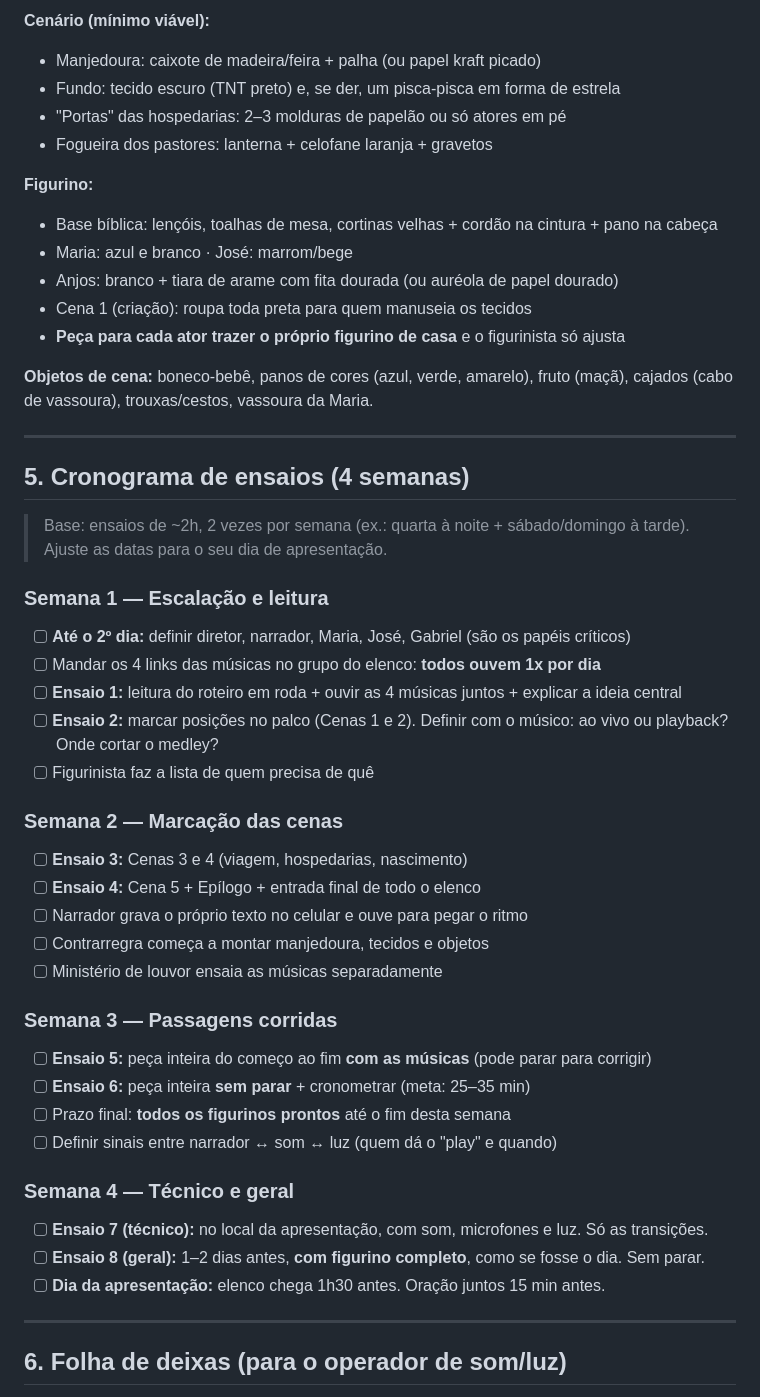
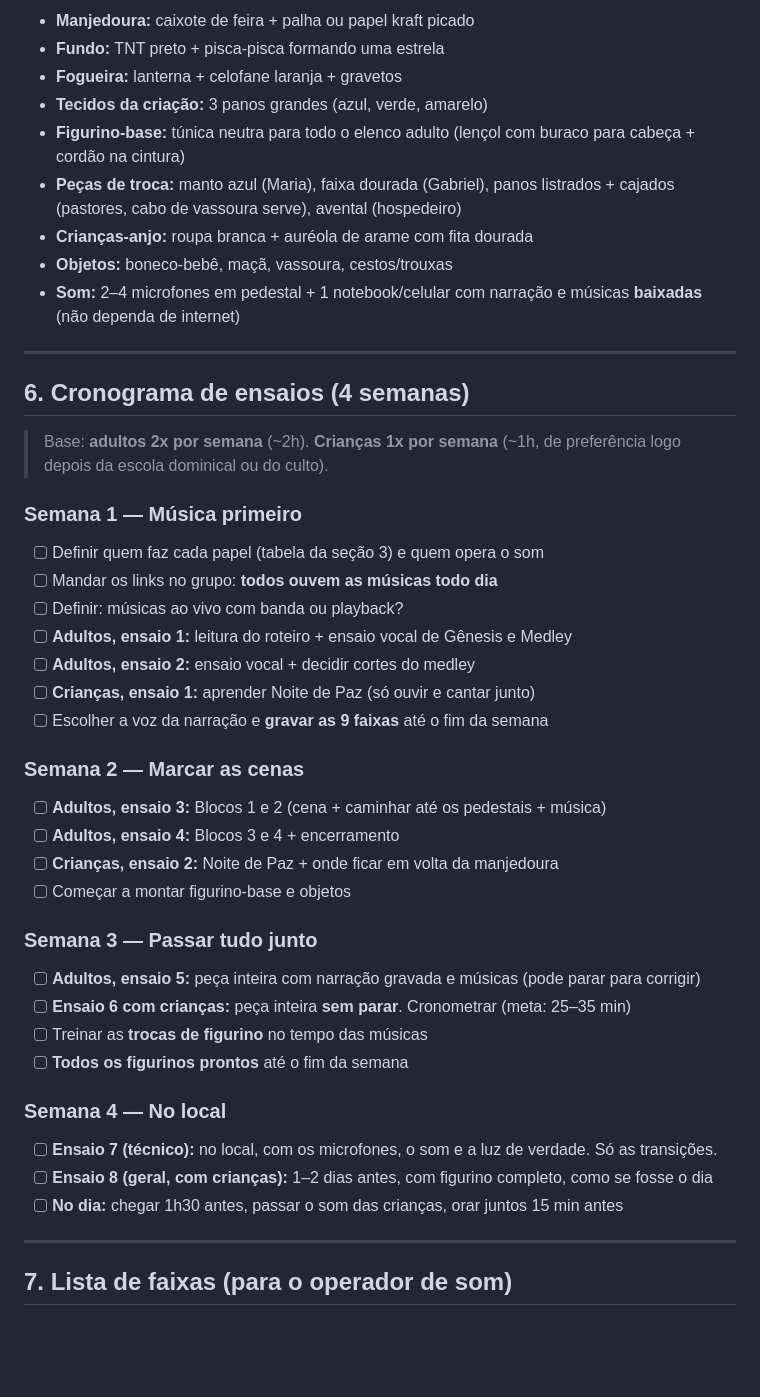
Before and after one commit to MatheusXd1227/Rob-IA-BTG, a Markdown page: teatro/roteiro-natal.md, the part around one of its changes. Rendered like a GitHub page; blank space fills up the shorter version.

```diff
--- a/teatro/roteiro-natal.md
+++ b/teatro/roteiro-natal.md
@@ -160,51 +187,47 @@ Funciona com **10 a 30 pessoas**. Papéis marcados com ★ são os únicos que t
 
-**Cenário (mínimo viável):**
-- Manjedoura: caixote de madeira/feira + palha (ou papel kraft picado)
-- Fundo: tecido escuro (TNT preto) e, se der, um pisca-pisca em forma de estrela
-- "Portas" das hospedarias: 2–3 molduras de papelão ou só atores em pé
-- Fogueira dos pastores: lanterna + celofane laranja + gravetos
-
-**Figurino:**
-- Base bíblica: lençóis, toalhas de mesa, cortinas velhas + cordão na cintura + pano na cabeça
-- Maria: azul e branco · José: marrom/bege
-- Anjos: branco + tiara de arame com fita dourada (ou auréola de papel dourado)
-- Cena 1 (criação): roupa toda preta para quem manuseia os tecidos
-- **Peça para cada ator trazer o próprio figurino de casa** e o figurinista só ajusta
-
-**Objetos de cena:** boneco-bebê, panos de cores (azul, verde, amarelo), fruto (maçã), cajados (cabo de vassoura), trouxas/cestos, vassoura da Maria.
+- **Manjedoura:** caixote de feira + palha ou papel kraft picado
+- **Fundo:** TNT preto + pisca-pisca formando uma estrela
+- **Fogueira:** lanterna + celofane laranja + gravetos
+- **Tecidos da criação:** 3 panos grandes (azul, verde, amarelo)
+- **Figurino-base:** túnica neutra para todo o elenco adulto (lençol com buraco para cabeça + cordão na cintura)
+- **Peças de troca:** manto azul (Maria), faixa dourada (Gabriel), panos listrados + cajados (pastores, cabo de vassoura serve), avental (hospedeiro)
+- **Crianças-anjo:** roupa branca + auréola de arame com fita dourada
+- **Objetos:** boneco-bebê, maçã, vassoura, cestos/trouxas
+- **Som:** 2–4 microfones em pedestal + 1 notebook/celular com narração e músicas **baixadas** (não dependa de internet)
 
 ---
 
-## 5. Cronograma de ensaios (4 semanas)
+## 6. Cronograma de ensaios (4 semanas)
 
-> Base: ensaios de ~2h, 2 vezes por semana (ex.: quarta à noite + sábado/domingo à tarde). Ajuste as datas para o seu dia de apresentação.
+> Base: **adultos 2x por semana** (~2h). **Crianças 1x por semana** (~1h, de preferência logo depois da escola dominical ou do culto).
 
-### Semana 1 — Escalação e leitura
-- [ ] **Até o 2º dia:** definir diretor, narrador, Maria, José, Gabriel (são os papéis críticos)
-- [ ] Mandar os 4 links das músicas no grupo do elenco: **todos ouvem 1x por dia**
-- [ ] **Ensaio 1:** leitura do roteiro em roda + ouvir as 4 músicas juntos + explicar a ideia central
-- [ ] **Ensaio 2:** marcar posições no palco (Cenas 1 e 2). Definir com o músico: ao vivo ou playback? Onde cortar o medley?
-- [ ] Figurinista faz a lista de quem precisa de quê
+### Semana 1 — Música primeiro
+- [ ] Definir quem faz cada papel (tabela da seção 3) e quem opera o som
+- [ ] Mandar os links no grupo: **todos ouvem as músicas todo dia**
+- [ ] Definir: músicas ao vivo com banda ou playback?
+- [ ] **Adultos, ensaio 1:** leitura do roteiro + ensaio vocal de Gênesis e Medley
+- [ ] **Adultos, ensaio 2:** ensaio vocal + decidir cortes do medley
+- [ ] **Crianças, ensaio 1:** aprender Noite de Paz (só ouvir e cantar junto)
+- [ ] Escolher a voz da narração e **gravar as 9 faixas** até o fim da semana
 
-### Semana 2 — Marcação das cenas
-- [ ] **Ensaio 3:** Cenas 3 e 4 (viagem, hospedarias, nascimento)
-- [ ] **Ensaio 4:** Cena 5 + Epílogo + entrada final de todo o elenco
-- [ ] Narrador grava o próprio texto no celular e ouve para pegar o ritmo
-- [ ] Contrarregra começa a montar manjedoura, tecidos e objetos
-- [ ] Ministério de louvor ensaia as músicas separadamente
+### Semana 2 — Marcar as cenas
+- [ ] **Adultos, ensaio 3:** Blocos 1 e 2 (cena + caminhar até os pedestais + música)
+- [ ] **Adultos, ensaio 4:** Blocos 3 e 4 + encerramento
+- [ ] **Crianças, ensaio 2:** Noite de Paz + onde ficar em volta da manjedoura
+- [ ] Começar a montar figurino-base e objetos
 
-### Semana 3 — Passagens corridas
-- [ ] **Ensaio 5:** peça inteira do começo ao fim **com as músicas** (pode parar para corrigir)
-- [ ] **Ensaio 6:** peça inteira **sem parar** + cronometrar (meta: 25–35 min)
-- [ ] Prazo final: **todos os figurinos prontos** até o fim desta semana
-- [ ] Definir sinais entre narrador ↔ som ↔ luz (quem dá o "play" e quando)
+### Semana 3 — Passar tudo junto
+- [ ] **Adultos, ensaio 5:** peça inteira com narração gravada e músicas (pode parar para corrigir)
+- [ ] **Ensaio 6 com crianças:** peça inteira **sem parar**. Cronometrar (meta: 25–35 min)
+- [ ] Treinar as **trocas de figurino** no tempo das músicas
+- [ ] **Todos os figurinos prontos** até o fim da semana
 
-### Semana 4 — Técnico e geral
-- [ ] **Ensaio 7 (técnico):** no local da apresentação, com som, microfones e luz. Só as transições.
-- [ ] **Ensaio 8 (geral):** 1–2 dias antes, **com figurino completo**, como se fosse o dia. Sem parar.
-- [ ] **Dia da apresentação:** elenco chega 1h30 antes. Oração juntos 15 min antes.
+### Semana 4 — No local
+- [ ] **Ensaio 7 (técnico):** no local, com os microfones, o som e a luz de verdade. Só as transições.
+- [ ] **Ensaio 8 (geral, com crianças):** 1–2 dias antes, com figurino completo, como se fosse o dia
+- [ ] **No dia:** chegar 1h30 antes, passar o som das crianças, orar juntos 15 min antes
 
 ---
 
-## 6. Folha de deixas (para o operador de som/luz)
+## 7. Lista de faixas (para o operador de som)
 
```
Also changed, not shown: other parts of teatro/roteiro-natal.md (+145 -111 lines).
